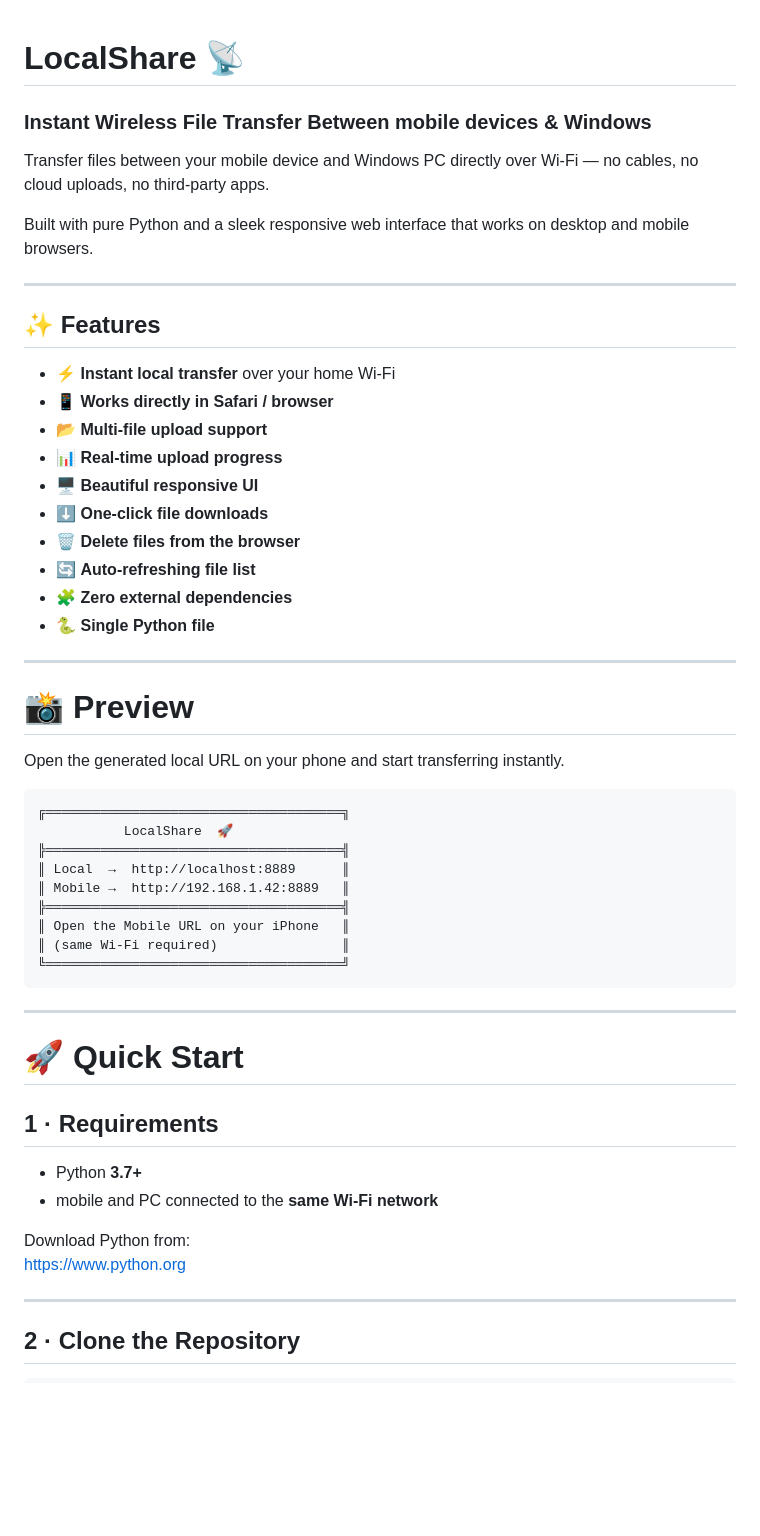
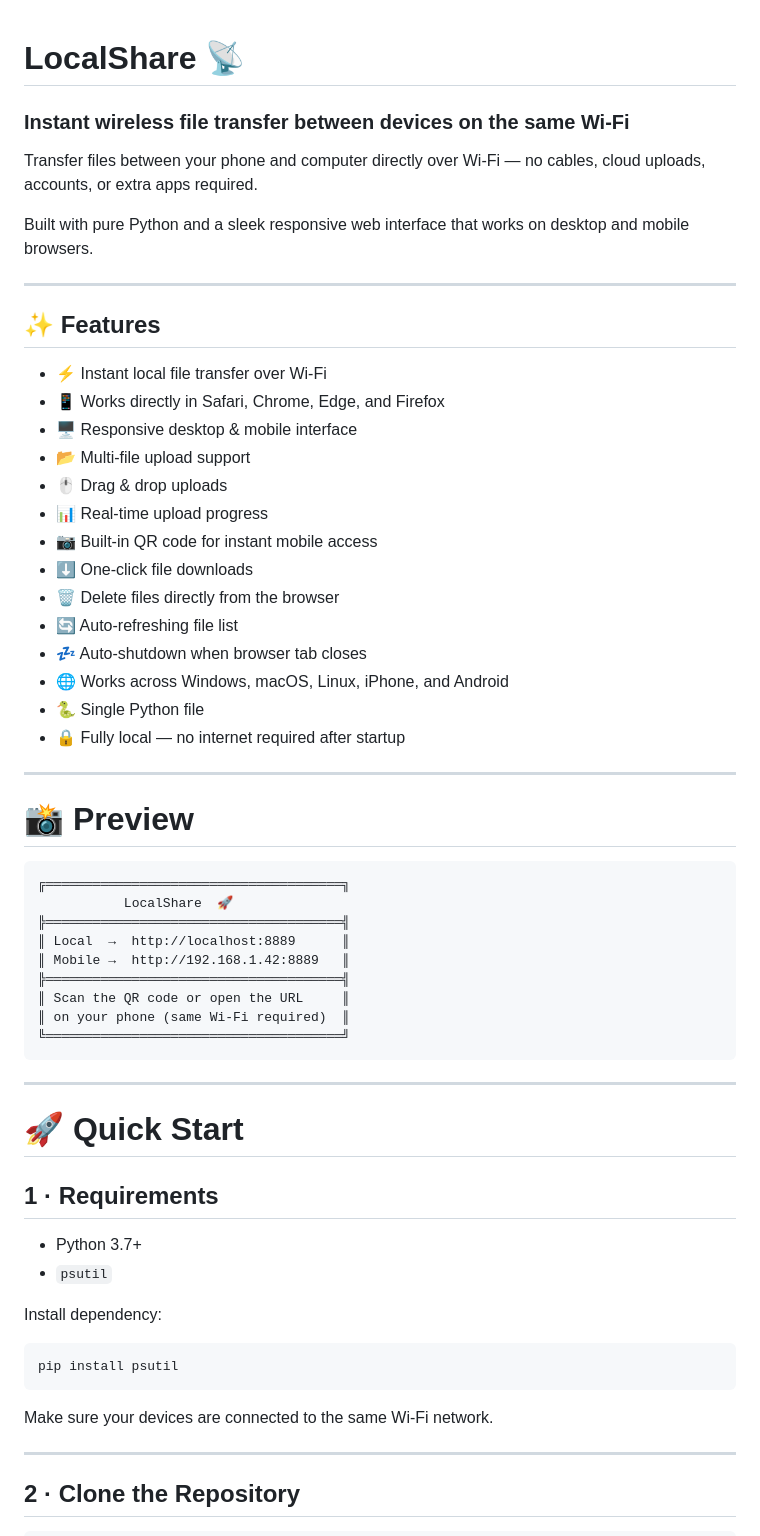
Before and after one commit to parhamhmtt/ParTab, a Markdown page: README.md, the part around one of its changes. GitHub-like rendering; blank space fills up the shorter version.

````diff
--- a/README.md
+++ b/README.md
@@ -1,7 +1,8 @@
 # LocalShare 📡
-### Instant Wireless File Transfer Between mobile devices & Windows
 
-Transfer files between your mobile device and Windows PC directly over Wi-Fi — no cables, no cloud uploads, no third-party apps.
+### Instant wireless file transfer between devices on the same Wi-Fi
+
+Transfer files between your phone and computer directly over Wi-Fi — no cables, cloud uploads, accounts, or extra apps required.
 
 Built with pure Python and a sleek responsive web interface that works on desktop and mobile browsers.
 
@@ -9,22 +10,24 @@ Built with pure Python and a sleek responsive web interface that works on deskto
 
 ## ✨ Features
 
-- ⚡ **Instant local transfer** over your home Wi-Fi
-- 📱 **Works directly in Safari / browser**
-- 📂 **Multi-file upload support**
-- 📊 **Real-time upload progress**
-- 🖥️ **Beautiful responsive UI**
-- ⬇️ **One-click file downloads**
-- 🗑️ **Delete files from the browser**
-- 🔄 **Auto-refreshing file list**
-- 🧩 **Zero external dependencies**
-- 🐍 **Single Python file**
+* ⚡ Instant local file transfer over Wi-Fi
+* 📱 Works directly in Safari, Chrome, Edge, and Firefox
+* 🖥️ Responsive desktop & mobile interface
+* 📂 Multi-file upload support
+* 🖱️ Drag & drop uploads
+* 📊 Real-time upload progress
+* 📷 Built-in QR code for instant mobile access
+* ⬇️ One-click file downloads
+* 🗑️ Delete files directly from the browser
+* 🔄 Auto-refreshing file list
+* 💤 Auto-shutdown when browser tab closes
+* 🌐 Works across Windows, macOS, Linux, iPhone, and Android
+* 🐍 Single Python file
+* 🔒 Fully local — no internet required after startup
 
 ---
 
 # 📸 Preview
-
-Open the generated local URL on your phone and start transferring instantly.
 
 ```text
 ╔══════════════════════════════════════╗
@@ -33,8 +36,8 @@ Open the generated local URL on your phone and start transferring instantly.
 ║ Local  →  http://localhost:8889      ║
 ║ Mobile →  http://192.168.1.42:8889   ║
 ╠══════════════════════════════════════╣
-║ Open the Mobile URL on your iPhone   ║
-║ (same Wi-Fi required)                ║
+║ Scan the QR code or open the URL     ║
+║ on your phone (same Wi-Fi required)  ║
 ╚══════════════════════════════════════╝
 ```
 
@@ -44,11 +47,16 @@ Open the generated local URL on your phone and start transferring instantly.
 
 ## 1 · Requirements
 
-- Python **3.7+**
-- mobile and PC connected to the **same Wi-Fi network**
+* Python 3.7+
+* `psutil`
 
-Download Python from:
-https://www.python.org
+Install dependency:
+
+```bash
+pip install psutil
+```
+
+Make sure your devices are connected to the same Wi-Fi network.
 
 ---
 
````
Also changed, not shown: other parts of README.md (+79 -41 lines).
